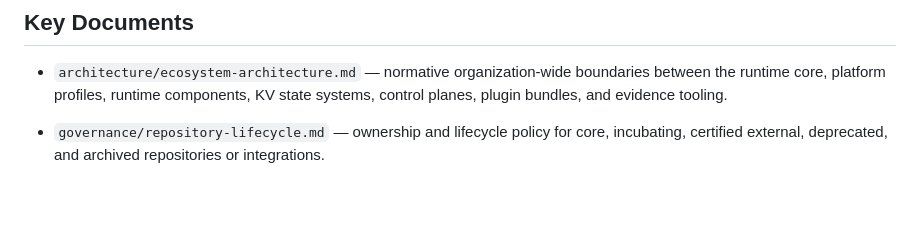
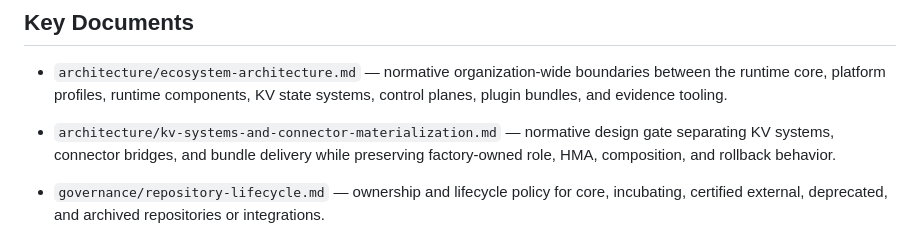
Before and after one commit to vLLM-HUST/vllm-hust-docs, a Markdown page: README.md, the part around the change. Rendered like a GitHub page; blank space fills up the shorter version.

Commit message:
docs: gate KV connector materialization by domain rules
Signed-off-by: OpenAI Codex <codex@openai.com>

```diff
--- a/README.md
+++ b/README.md
@@ -27,6 +27,7 @@ This repository contains vllm-hust documentation, sync notes, and fork-specific
 ## Key Documents
 
 - `architecture/ecosystem-architecture.md` — normative organization-wide boundaries between the runtime core, platform profiles, runtime components, KV state systems, control planes, plugin bundles, and evidence tooling.
+- `architecture/kv-systems-and-connector-materialization.md` — normative design gate separating KV systems, connector bridges, and bundle delivery while preserving factory-owned role, HMA, composition, and rollback behavior.
 - `governance/repository-lifecycle.md` — ownership and lifecycle policy for core, incubating, certified external, deprecated, and archived repositories or integrations.
 - `registry/ecosystem-components.json` — canonical machine-readable ecosystem catalog consumed by public documentation and the website.
 - `registry/repository-portfolio.json` — organization-wide inventory that assigns every repository a lifecycle, role, runtime relationship, and canonical artifact scope without treating repositories as runtime components.
```
Also changed, not shown: architecture/kv-systems-and-connector-materialization.md (added, +120 -0 lines), operations/extension-bundle-v1-migration.md (+1 -1 lines).
